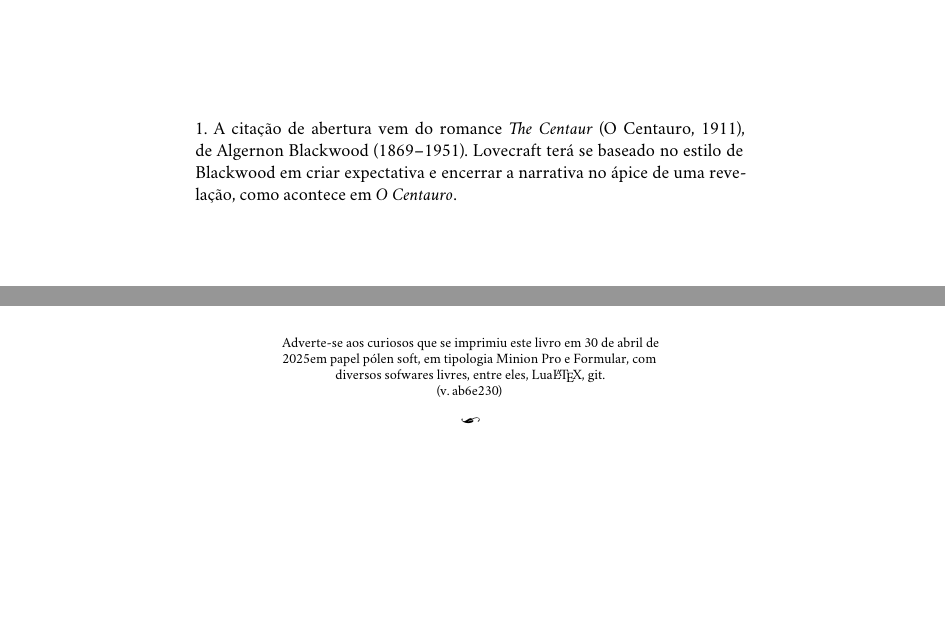
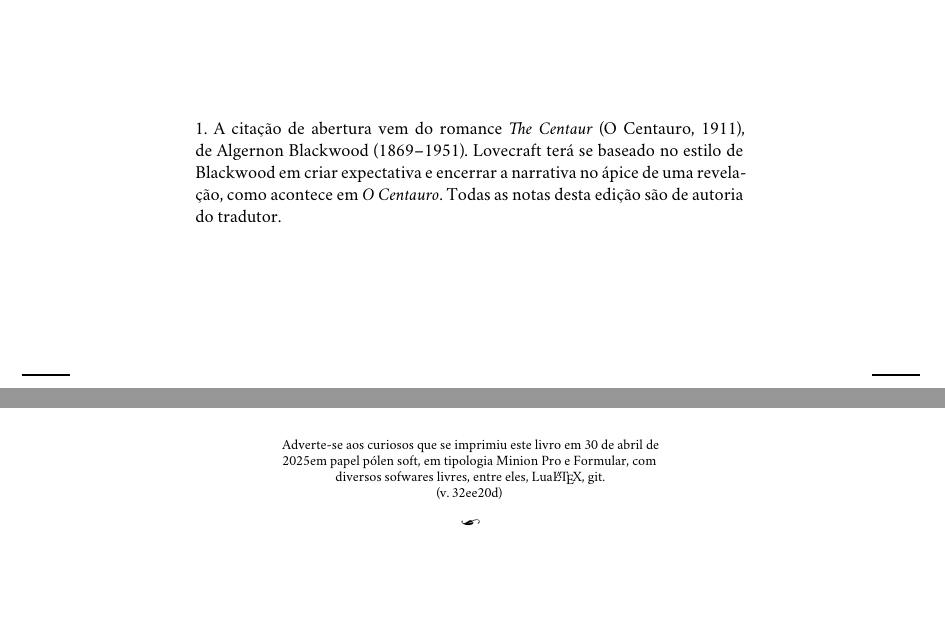
Before and after one commit to hedra-editora/lovecraft_cthulhu, a LaTeX book (LIVRO.tex, which reads TEXTO.tex, edlab-git.sty): two parts of pages 39 and 88 of 88, joined at a grey line, cut so that both start at the same text, the shorter picture padded with empty space. Compiled offline with XeLaTeX; a missing font is replaced by an installed copy or a similar font.

Commit message:
adicionando informação sobre footnotes

```diff
--- a/TEXTO.tex
+++ b/TEXTO.tex
@@ -37,7 +37,7 @@ todos os tipos e espécies\ldots{}}{\textsc{algernon blackwood}\footnotemark
 \footnotetext{A citação de abertura vem do romance \emph{The Centaur} (O Centauro, 1911), de Algernon Blackwood
   (1869--1951). Lovecraft terá se baseado no estilo de Blackwood em criar
   expectativa e encerrar a narrativa no ápice de uma revelação, como
-  acontece em \emph{O Centauro}.}
+  acontece em \emph{O Centauro}. Todas as notas desta edição são de autoria do tradutor.}
 
 
 \chapter{O horror em argila}
--- a/edlab-git.sty
+++ b/edlab-git.sty
@@ -1 +1 @@
-\newcommand{\RevisionInfo}{ab6e230}
+\newcommand{\RevisionInfo}{32ee20d}
```
Also changed, not shown: TEXTO.tex (6 more changed lines).
